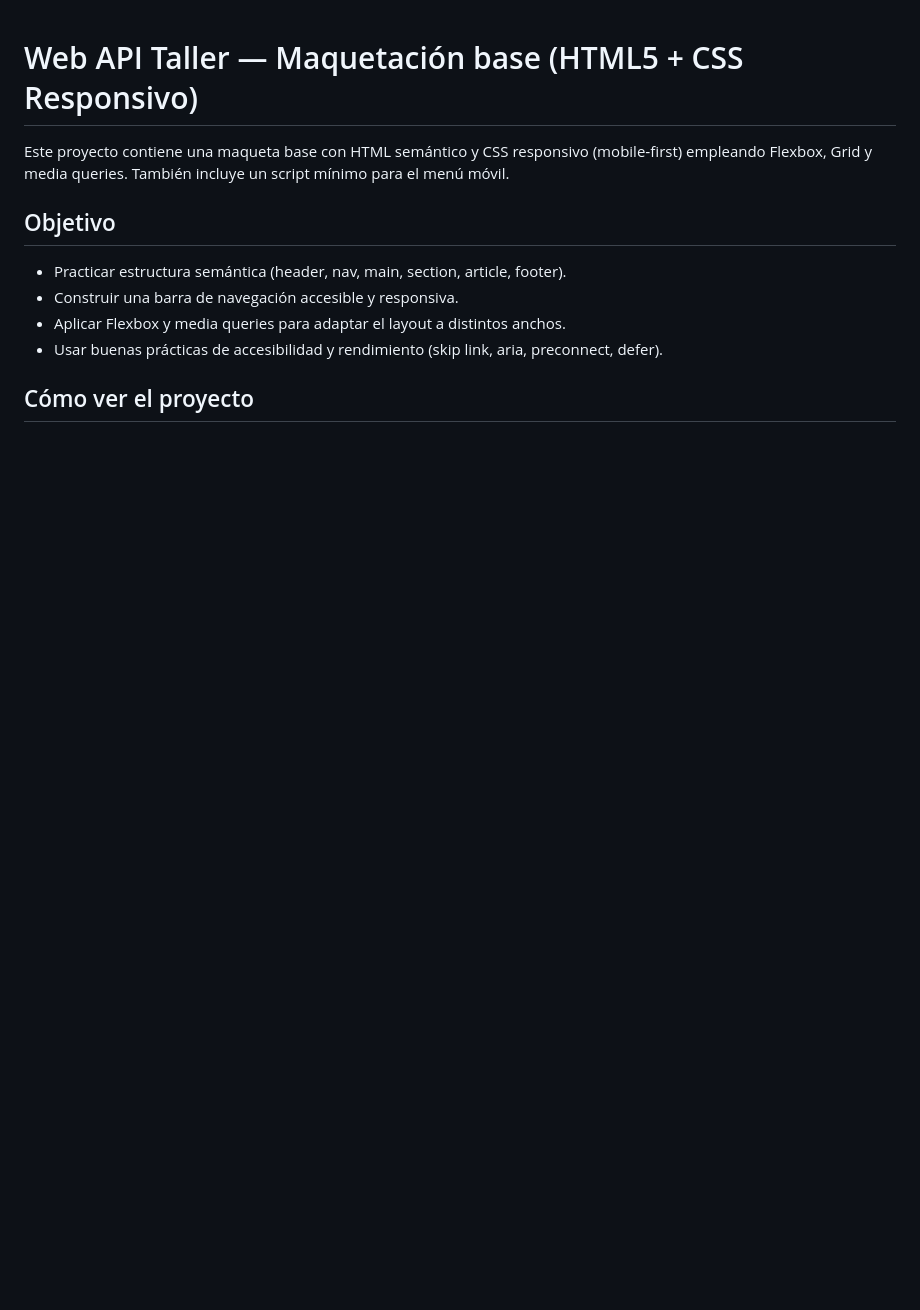
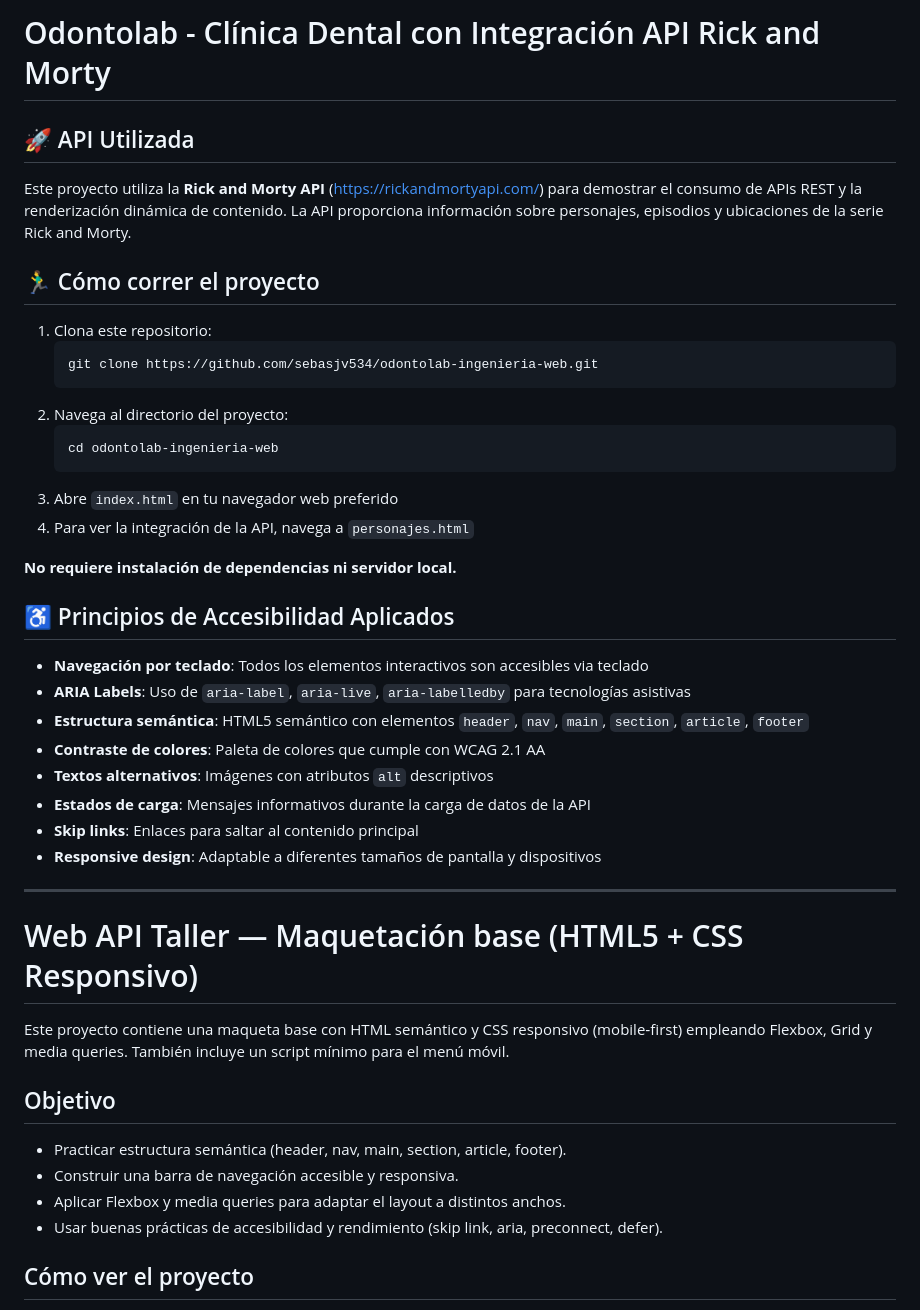
Before and after one commit to sebasjv534/odontolab-ingenieria-web, a Markdown page: README.md, the part around the change. Rendered like a GitHub page; blank space fills up the shorter version.

Commit message:
docs: update README with Rick and Morty API integration info
- Add API documentation section explaining Rick and Morty API usage
- Include detailed setup and running instructions
- Document accessibility principles applied (WCAG 2.1 AA compliance)
- Add project structure and navigation information

````diff
--- a/README.md
+++ b/README.md
@@ -1,3 +1,34 @@
+# Odontolab - Clínica Dental con Integración API Rick and Morty
+
+## 🚀 API Utilizada
+Este proyecto utiliza la **Rick and Morty API** (https://rickandmortyapi.com/) para demostrar el consumo de APIs REST y la renderización dinámica de contenido. La API proporciona información sobre personajes, episodios y ubicaciones de la serie Rick and Morty.
+
+## 🏃‍♂️ Cómo correr el proyecto
+1. Clona este repositorio:
+   ```bash
+   git clone https://github.com/sebasjv534/odontolab-ingenieria-web.git
+   ```
+2. Navega al directorio del proyecto:
+   ```bash
+   cd odontolab-ingenieria-web
+   ```
+3. Abre `index.html` en tu navegador web preferido
+4. Para ver la integración de la API, navega a `personajes.html`
+
+**No requiere instalación de dependencias ni servidor local.**
+
+## ♿ Principios de Accesibilidad Aplicados
+- **Navegación por teclado**: Todos los elementos interactivos son accesibles via teclado
+- **ARIA Labels**: Uso de `aria-label`, `aria-live`, `aria-labelledby` para tecnologías asistivas
+- **Estructura semántica**: HTML5 semántico con elementos `header`, `nav`, `main`, `section`, `article`, `footer`
+- **Contraste de colores**: Paleta de colores que cumple con WCAG 2.1 AA
+- **Textos alternativos**: Imágenes con atributos `alt` descriptivos
+- **Estados de carga**: Mensajes informativos durante la carga de datos de la API
+- **Skip links**: Enlaces para saltar al contenido principal
+- **Responsive design**: Adaptable a diferentes tamaños de pantalla y dispositivos
+
+---
+
 # Web API Taller — Maquetación base (HTML5 + CSS Responsivo)
 
 Este proyecto contiene una maqueta base con HTML semántico y CSS responsivo (mobile‑first) empleando Flexbox, Grid y media queries. También incluye un script mínimo para el menú móvil.
````
